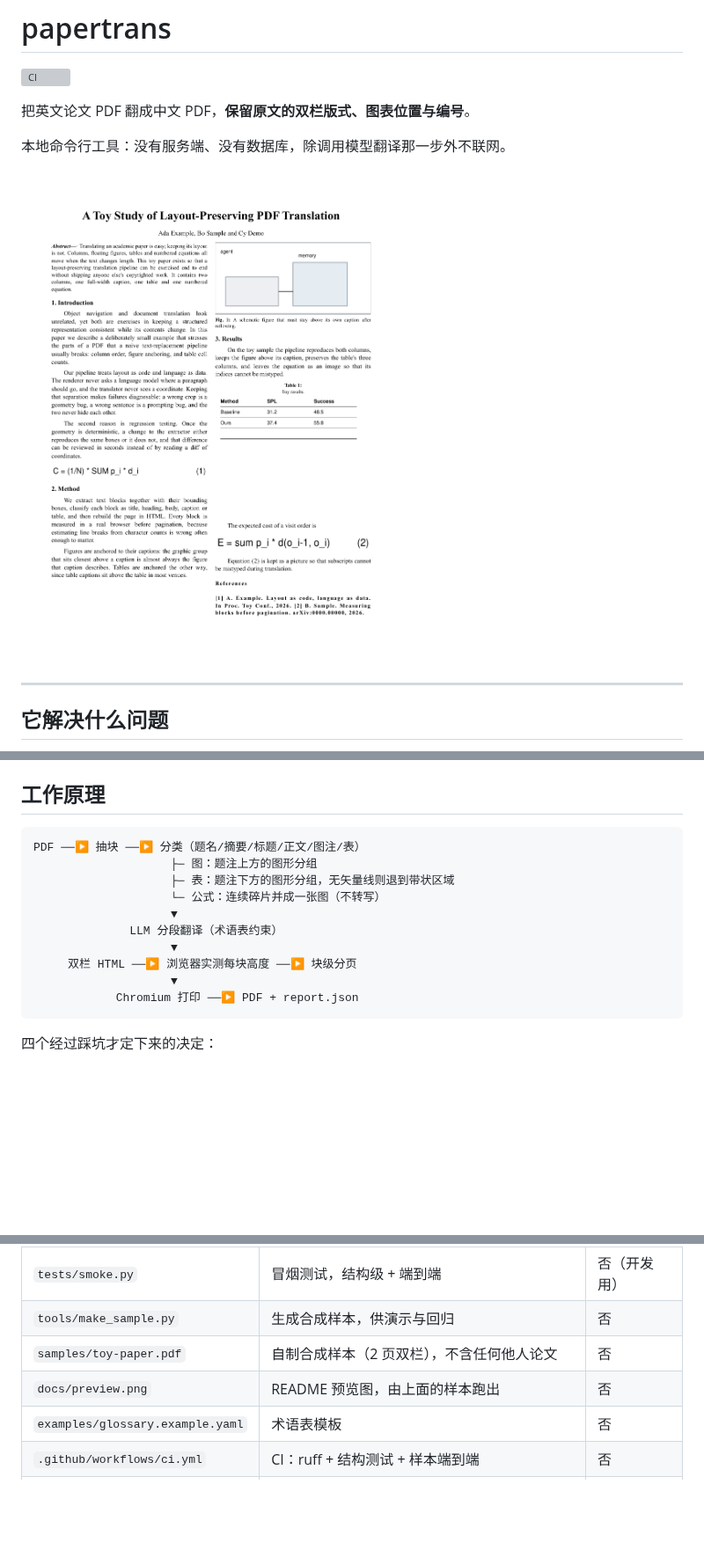
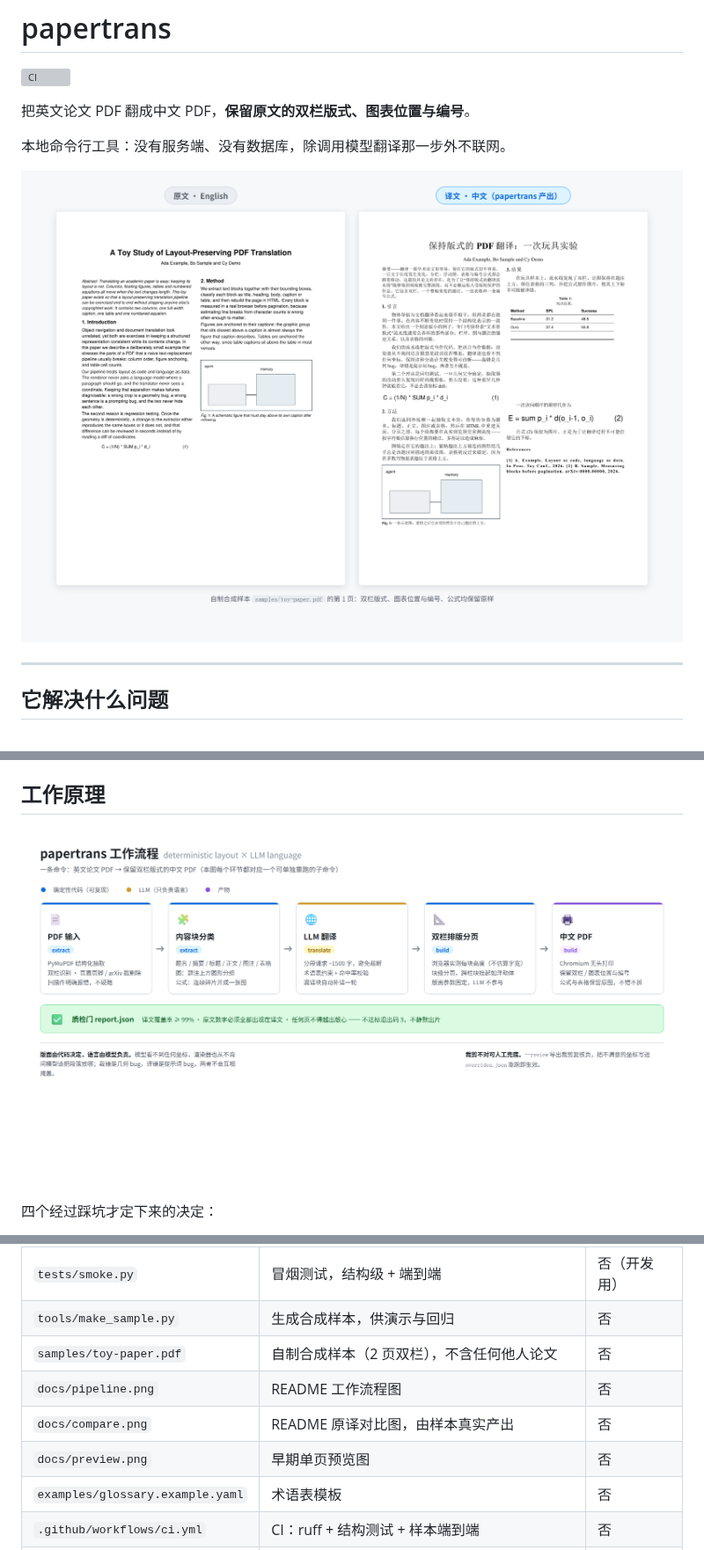
Before and after one commit to XiaoMa-77/paper-zh-translator, a Markdown page: README.md, 3 parts joined by grey strips. Shown at 88% size. Rendered like a GitHub page; pictures changed too: docs/compare.png (added), docs/pipeline.png (added); blank space fills up the shorter version; grey boxes are pictures that could not be loaded.

Commit message:
docs: 新增工作流程图与原译对比图
- docs/pipeline.png：五阶段流程 + 质检门 + 双原则，按"代码/模型/产物"
  三色编码，突出"版面由代码决定，语言由模型负责"
- docs/compare.png：自制样本第 1 页原译并排对比，译文由真实流水线
  （extract → build）产出；README 顶部替换原单页预览
- 工作原理一节的 ASCII 流程图升级为配图，仓库清单与 CHANGELOG 同步

````diff
--- a/README.md
+++ b/README.md
@@ -6,7 +6,7 @@
 
 本地命令行工具：没有服务端、没有数据库，除调用模型翻译那一步外不联网。
 
-![输出示例](docs/preview.png)
+![原文与译文对比](docs/compare.png)
 
 ---
 
@@ -73,18 +73,7 @@ papertrans run paper.pdf -o build/paper --provider openai
 
 ## 工作原理
 
-```
-PDF ──▶ 抽块 ──▶ 分类（题名/摘要/标题/正文/图注/表）
-                    ├─ 图：题注上方的图形分组
-                    ├─ 表：题注下方的图形分组，无矢量线则退到带状区域
-                    └─ 公式：连续碎片并成一张图（不转写）
-                    ▼
-              LLM 分段翻译（术语表约束）
-                    ▼
-     双栏 HTML ──▶ 浏览器实测每块高度 ──▶ 块级分页
-                    ▼
-            Chromium 打印 ──▶ PDF + report.json
-```
+![工作流程](docs/pipeline.png)
 
 四个经过踩坑才定下来的决定：
 
@@ -137,7 +126,9 @@ papertrans extract paper.pdf -o build/x     # 重跑生效
 | `tests/smoke.py` | 冒烟测试，结构级 + 端到端 | 否（开发用） |
 | `tools/make_sample.py` | 生成合成样本，供演示与回归 | 否 |
 | `samples/toy-paper.pdf` | 自制合成样本（2 页双栏），不含任何他人论文 | 否 |
-| `docs/preview.png` | README 预览图，由上面的样本跑出 | 否 |
+| `docs/pipeline.png` | README 工作流程图 | 否 |
+| `docs/compare.png` | README 原译对比图，由样本真实产出 | 否 |
+| `docs/preview.png` | 早期单页预览图 | 否 |
 | `examples/glossary.example.yaml` | 术语表模板 | 否 |
 | `.github/workflows/ci.yml` | CI：ruff + 结构测试 + 样本端到端 | 否 |
 | `Dockerfile` | Linux 容器运行环境（Chromium + Noto CJK） | 否（可选） |
````
Also changed, not shown: CHANGELOG.md (+1 -0 lines).
